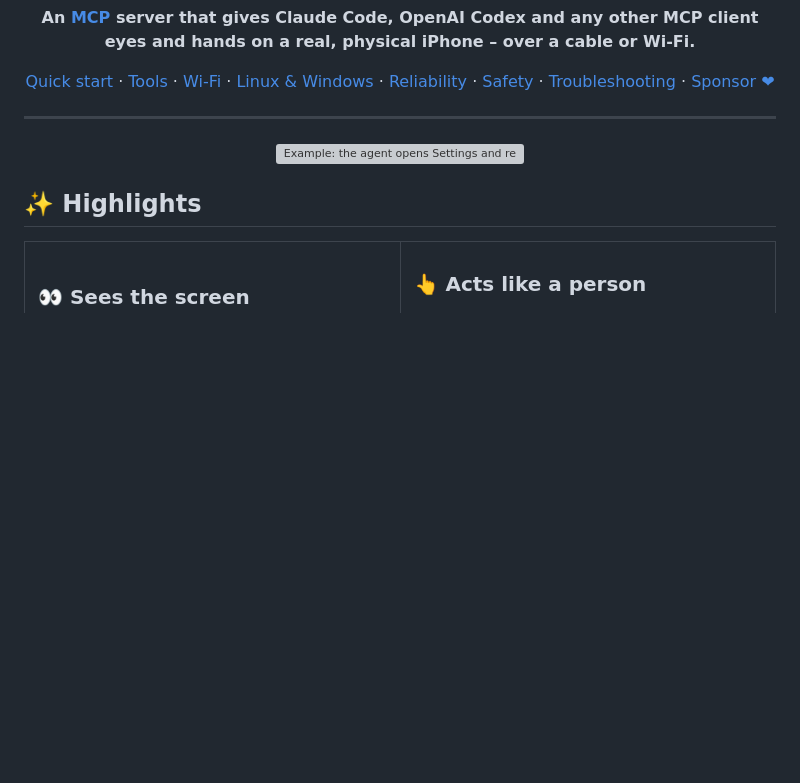
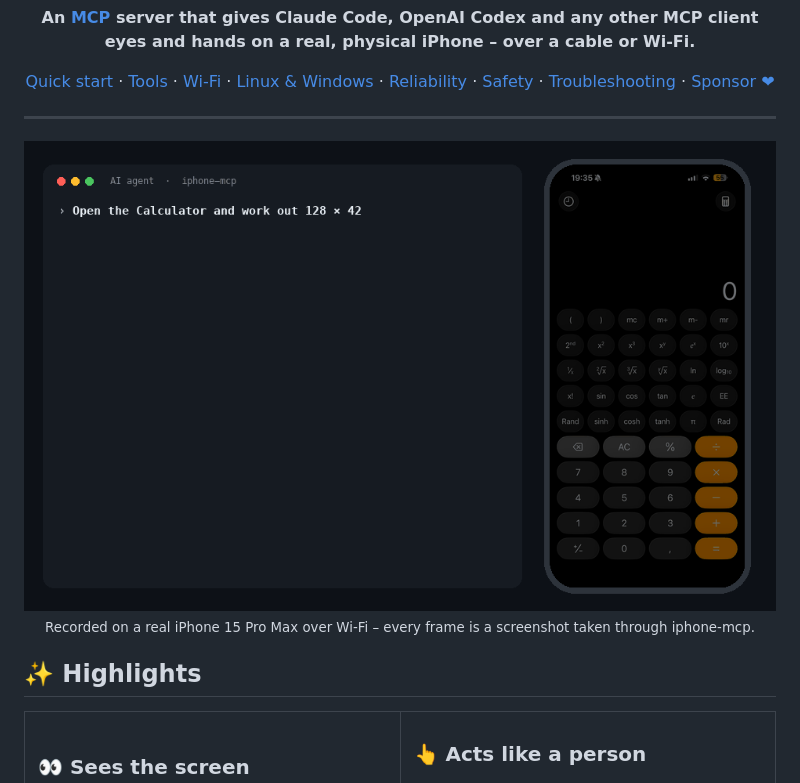
Before and after one commit to DamienDrash/iphone-mcp, a Markdown page: README.md, the part around the change. GitHub-like rendering; pictures changed too: assets/demo.gif (added); blank space fills up the shorter version; grey boxes are pictures that could not be loaded.

Commit message:
README: demo GIF recorded on a real iPhone (#9)
Replaces the drawn demo.svg with a recording from an iPhone 15 Pro Max:
the agent opens the Calculator, reads the keys and computes 128 × 42.
No personal data on screen.

Co-authored-by: Claude Opus 5.5 <noreply@anthropic.com>

```diff
--- a/README.md
+++ b/README.md
@@ -23,7 +23,8 @@
 ---
 
 <div align="center">
-<img src="https://raw.githubusercontent.com/DamienDrash/iphone-mcp/main/assets/demo.svg" alt="Example: the agent opens Settings and reads which Wi-Fi the iPhone uses" width="760">
+<img src="https://raw.githubusercontent.com/DamienDrash/iphone-mcp/main/assets/demo.gif" alt="Recorded on a real iPhone 15 Pro Max: the agent opens the Calculator, reads the keys with iphone_ui_tree and taps 128 × 42 = 5376" width="760">
+<br><sub>Recorded on a real iPhone 15 Pro Max over Wi-Fi – every frame is a screenshot taken through iphone-mcp.</sub>
 </div>
 
 ## ✨ Highlights
```
Also changed, not shown: 1 other file.
